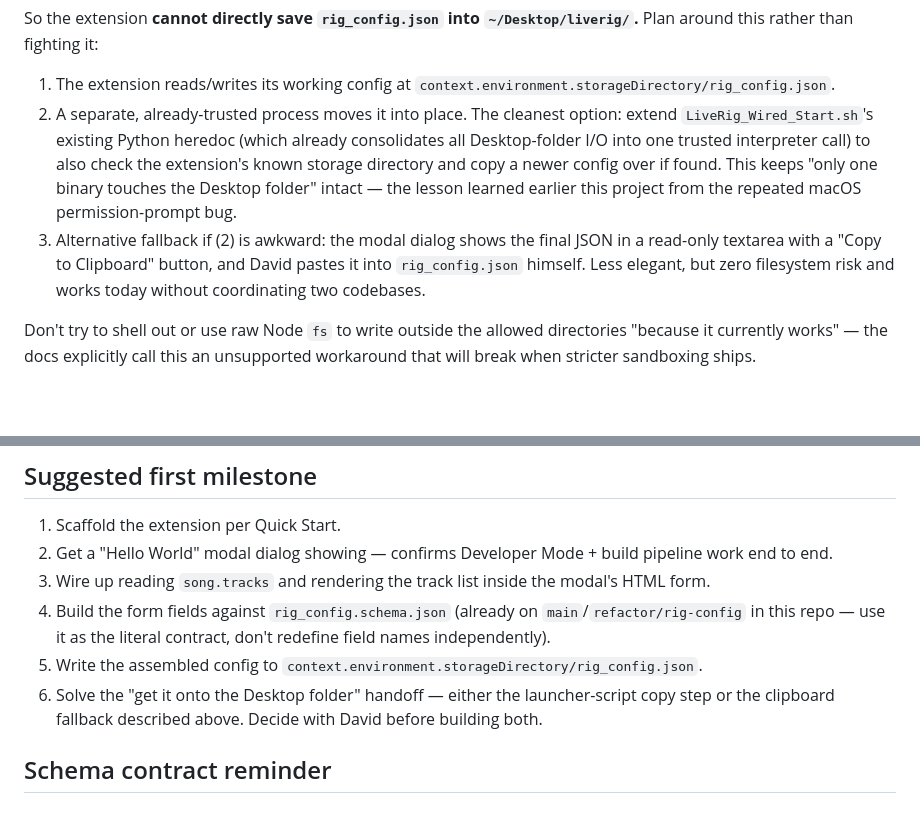
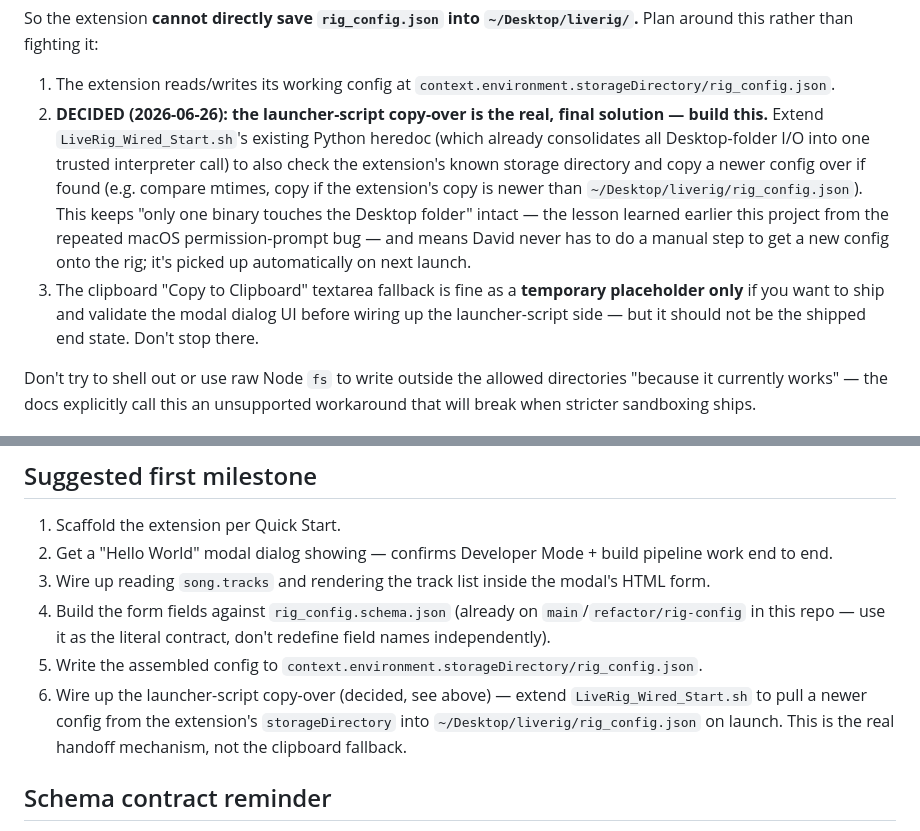
Before and after one commit to motifatord-sys/liverig, a Markdown page: EXTENSIONS_SDK_BRIEF.md, 2 parts joined by grey strips. Drawn GitHub-style; blank space fills up the shorter version.

Commit message:
Lock in launcher-script copy-over as the config handoff mechanism
Decided with David: the extension writes to its sandboxed
storageDirectory, and LiveRig_Wired_Start.sh's existing trusted
Python heredoc is extended to pull a newer config across into
~/Desktop/liverig/rig_config.json on launch. Clipboard-paste demoted
to a temporary UI-validation placeholder only, not the shipped
mechanism.

```diff
--- a/EXTENSIONS_SDK_BRIEF.md
+++ b/EXTENSIONS_SDK_BRIEF.md
@@ -22,8 +22,8 @@ Extensions may only read/write:
 So the extension **cannot directly save `rig_config.json` into `~/Desktop/liverig/`.** Plan around this rather than fighting it:
 
 1. The extension reads/writes its working config at `context.environment.storageDirectory/rig_config.json`.
-2. A separate, already-trusted process moves it into place. The cleanest option: extend `LiveRig_Wired_Start.sh`'s existing Python heredoc (which already consolidates all Desktop-folder I/O into one trusted interpreter call) to also check the extension's known storage directory and copy a newer config over if found. This keeps "only one binary touches the Desktop folder" intact — the lesson learned earlier this project from the repeated macOS permission-prompt bug.
-3. Alternative fallback if (2) is awkward: the modal dialog shows the final JSON in a read-only textarea with a "Copy to Clipboard" button, and David pastes it into `rig_config.json` himself. Less elegant, but zero filesystem risk and works today without coordinating two codebases.
+2. **DECIDED (2026-06-26): the launcher-script copy-over is the real, final solution — build this.** Extend `LiveRig_Wired_Start.sh`'s existing Python heredoc (which already consolidates all Desktop-folder I/O into one trusted interpreter call) to also check the extension's known storage directory and copy a newer config over if found (e.g. compare mtimes, copy if the extension's copy is newer than `~/Desktop/liverig/rig_config.json`). This keeps "only one binary touches the Desktop folder" intact — the lesson learned earlier this project from the repeated macOS permission-prompt bug — and means David never has to do a manual step to get a new config onto the rig; it's picked up automatically on next launch.
+3. The clipboard "Copy to Clipboard" textarea fallback is fine as a **temporary placeholder only** if you want to ship and validate the modal dialog UI before wiring up the launcher-script side — but it should not be the shipped end state. Don't stop there.
 
 Don't try to shell out or use raw Node `fs` to write outside the allowed directories "because it currently works" — the docs explicitly call this an unsupported workaround that will break when stricter sandboxing ships.
 
@@ -121,7 +121,7 @@ await fs.writeFile(configPath, JSON.stringify(rigConfig, null, 2));
 3. Wire up reading `song.tracks` and rendering the track list inside the modal's HTML form.
 4. Build the form fields against `rig_config.schema.json` (already on `main`/`refactor/rig-config` in this repo — use it as the literal contract, don't redefine field names independently).
 5. Write the assembled config to `context.environment.storageDirectory/rig_config.json`.
-6. Solve the "get it onto the Desktop folder" handoff — either the launcher-script copy step or the clipboard fallback described above. Decide with David before building both.
+6. Wire up the launcher-script copy-over (decided, see above) — extend `LiveRig_Wired_Start.sh` to pull a newer config from the extension's `storageDirectory` into `~/Desktop/liverig/rig_config.json` on launch. This is the real handoff mechanism, not the clipboard fallback.
 
 ## Schema contract reminder
 
```
